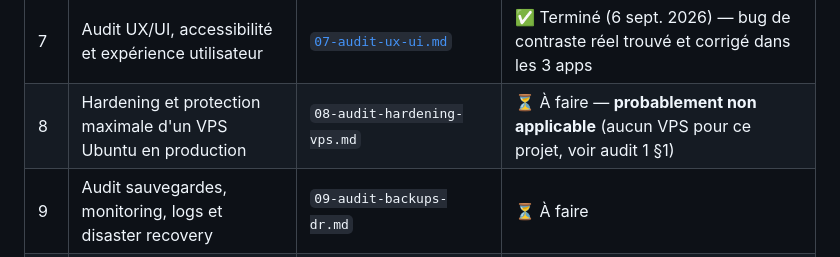
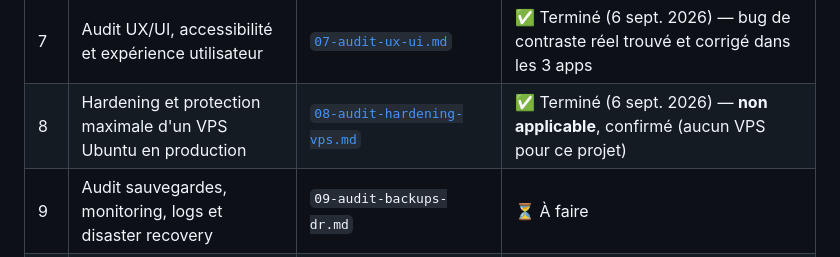
Before and after one commit to Gilles-04/vtc, a Markdown page: docs/audits/00-pipeline.md, the part around the change. GitHub-like rendering.

```diff
--- a/docs/audits/00-pipeline.md
+++ b/docs/audits/00-pipeline.md
@@ -16,7 +16,7 @@ possible (`npm run verify`, `npm audit`) — jamais d'invention, tout
 | 5 | Audit tests, qualité du code et fiabilité | [`05-audit-tests-qualite.md`](05-audit-tests-qualite.md) | ✅ Terminé (6 sept. 2026) — 5 tests réels ajoutés et intégrés au CI (0 → 5) |
 | 6 | Audit performance et optimisation complète | [`06-audit-performance.md`](06-audit-performance.md) | ✅ Terminé (6 sept. 2026) — 2 causes racines trouvées (bundle admin non découpé par route, appels Storage N+1) |
 | 7 | Audit UX/UI, accessibilité et expérience utilisateur | [`07-audit-ux-ui.md`](07-audit-ux-ui.md) | ✅ Terminé (6 sept. 2026) — bug de contraste réel trouvé et corrigé dans les 3 apps |
-| 8 | Hardening et protection maximale d'un VPS Ubuntu en production | `08-audit-hardening-vps.md` | ⏳ À faire — **probablement non applicable** (aucun VPS pour ce projet, voir audit 1 §1) |
+| 8 | Hardening et protection maximale d'un VPS Ubuntu en production | [`08-audit-hardening-vps.md`](08-audit-hardening-vps.md) | ✅ Terminé (6 sept. 2026) — **non applicable**, confirmé (aucun VPS pour ce projet) |
 | 9 | Audit sauvegardes, monitoring, logs et disaster recovery | `09-audit-backups-dr.md` | ⏳ À faire |
 | 10 | Mode développeur autonome — projet propre de A à Z | — (appliqué en continu, pas un document séparé) | ⏳ En continu |
 | 11 | Audit SEO intégral et optimisation complète du site | `11-audit-seo.md` | ⏳ À faire |
```
Also changed, not shown: docs/audits/08-audit-hardening-vps.md (added, +66 -0 lines).
